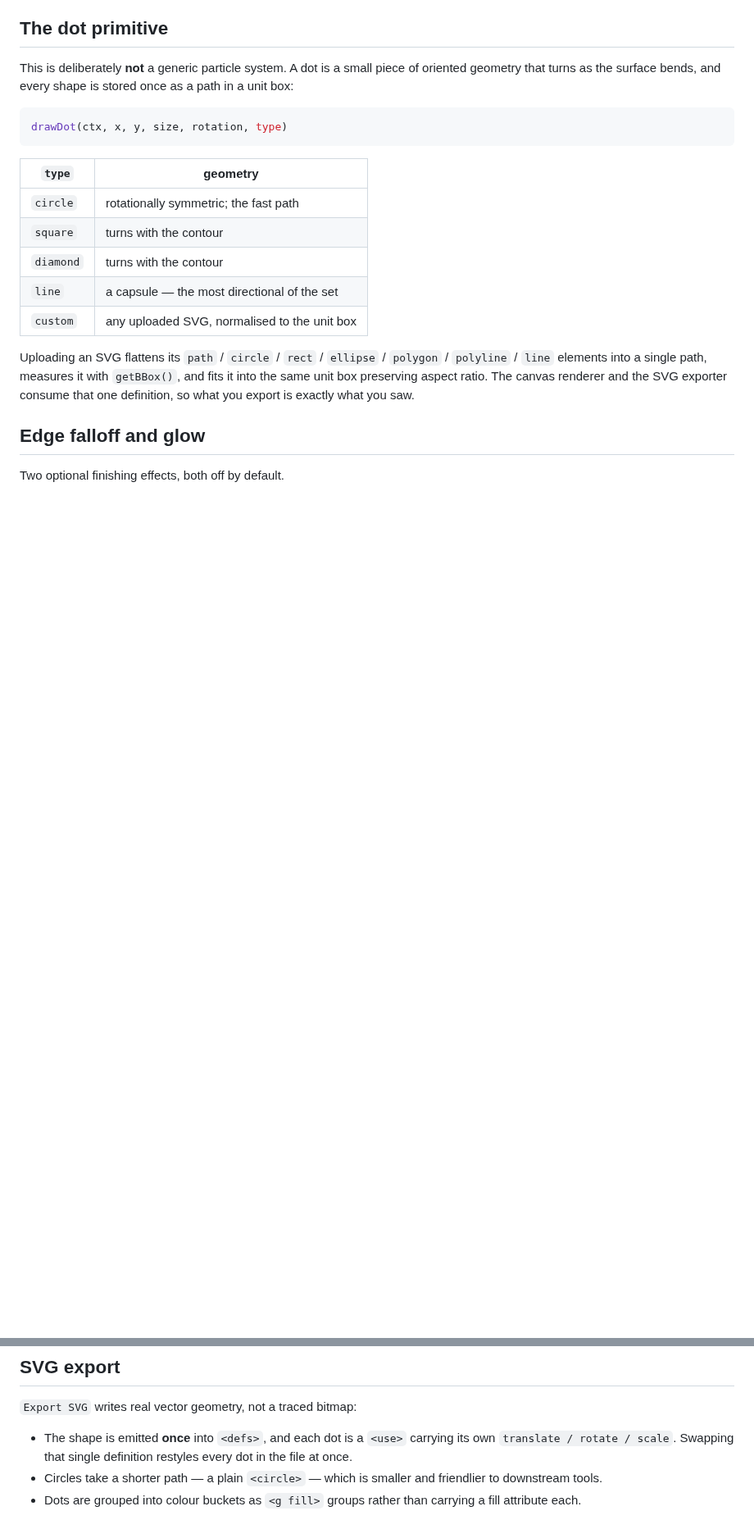
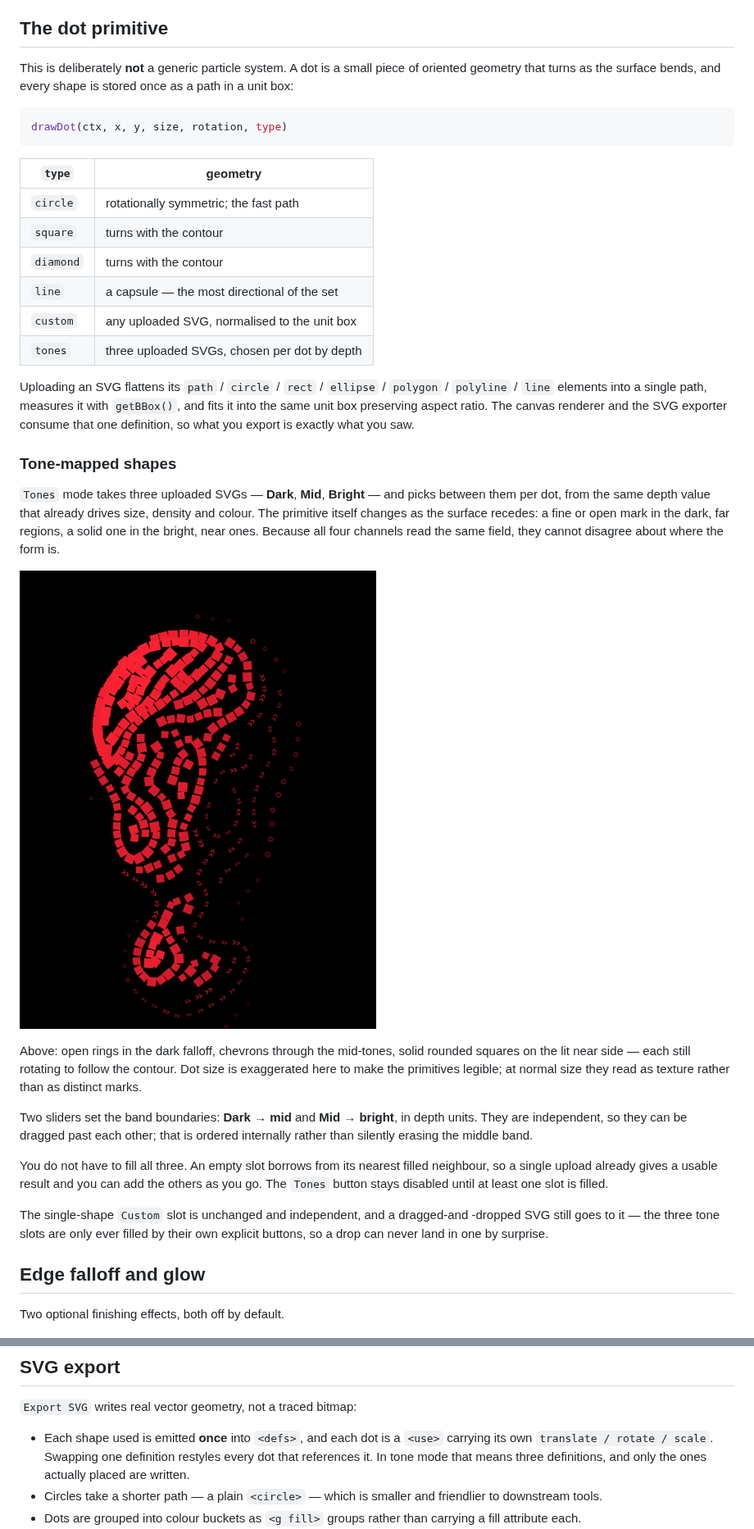
Before and after one commit to kanikanand/landor-ste, a Markdown page: README.md, 2 parts joined by grey strips. Shown at 82% size. Drawn GitHub-style; pictures changed too: docs/tone-shapes.png (added); blank space fills up the shorter version.

```diff
--- a/README.md
+++ b/README.md
@@ -97,12 +97,42 @@ drawDot(ctx, x, y, size, rotation, type)
 | `diamond`  | turns with the contour                      |
 | `line`     | a capsule — the most directional of the set |
 | `custom`   | any uploaded SVG, normalised to the unit box |
+| `tones`    | three uploaded SVGs, chosen per dot by depth |
 
 Uploading an SVG flattens its `path` / `circle` / `rect` / `ellipse` /
 `polygon` / `polyline` / `line` elements into a single path, measures it with
 `getBBox()`, and fits it into the same unit box preserving aspect ratio. The
 canvas renderer and the SVG exporter consume that one definition, so what you
 export is exactly what you saw.
+
+### Tone-mapped shapes
+
+`Tones` mode takes three uploaded SVGs — **Dark**, **Mid**, **Bright** — and
+picks between them per dot, from the same depth value that already drives
+size, density and colour. The primitive itself changes as the surface
+recedes: a fine or open mark in the dark, far regions, a solid one in the
+bright, near ones. Because all four channels read the same field, they cannot
+disagree about where the form is.
+
+![three shapes mapped to the dark, mid and bright bands](docs/tone-shapes.png)
+
+Above: open rings in the dark falloff, chevrons through the mid-tones, solid
+rounded squares on the lit near side — each still rotating to follow the
+contour. Dot size is exaggerated here to make the primitives legible; at
+normal size they read as texture rather than as distinct marks.
+
+Two sliders set the band boundaries: **Dark → mid** and **Mid → bright**, in
+depth units. They are independent, so they can be dragged past each other;
+that is ordered internally rather than silently erasing the middle band.
+
+You do not have to fill all three. An empty slot borrows from its nearest
+filled neighbour, so a single upload already gives a usable result and you can
+add the others as you go. The `Tones` button stays disabled until at least one
+slot is filled.
+
+The single-shape `Custom` slot is unchanged and independent, and a dragged-and
+-dropped SVG still goes to it — the three tone slots are only ever filled by
+their own explicit buttons, so a drop can never land in one by surprise.
 
 ## Edge falloff and glow
 
@@ -139,9 +169,10 @@ punchier additive blend.
 
 `Export SVG` writes real vector geometry, not a traced bitmap:
 
-- The shape is emitted **once** into `<defs>`, and each dot is a `<use>`
-  carrying its own `translate / rotate / scale`. Swapping that single
-  definition restyles every dot in the file at once.
+- Each shape used is emitted **once** into `<defs>`, and each dot is a `<use>`
+  carrying its own `translate / rotate / scale`. Swapping one definition
+  restyles every dot that references it. In tone mode that means three
+  definitions, and only the ones actually placed are written.
 - Circles take a shorter path — a plain `<circle>` — which is smaller and
   friendlier to downstream tools.
 - Dots are grouped into colour buckets as `<g fill>` groups rather than
```
Also changed, not shown: other parts of README.md (+2 -2 lines), 5 other files.
